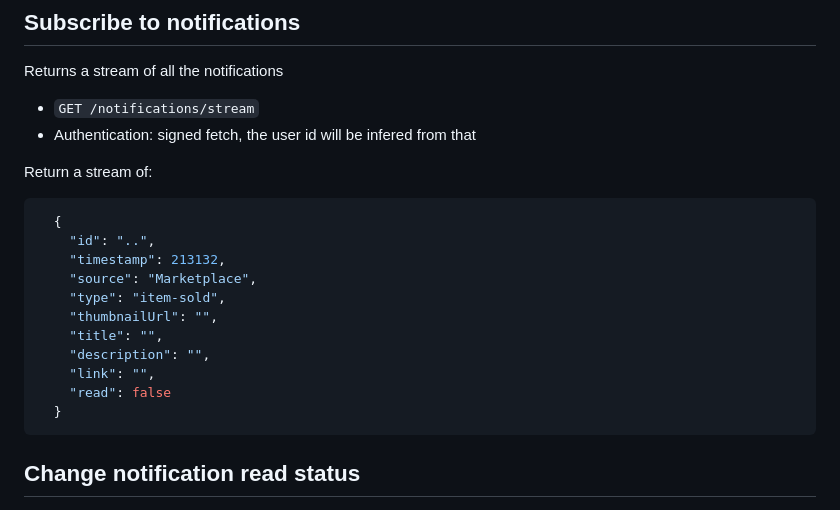
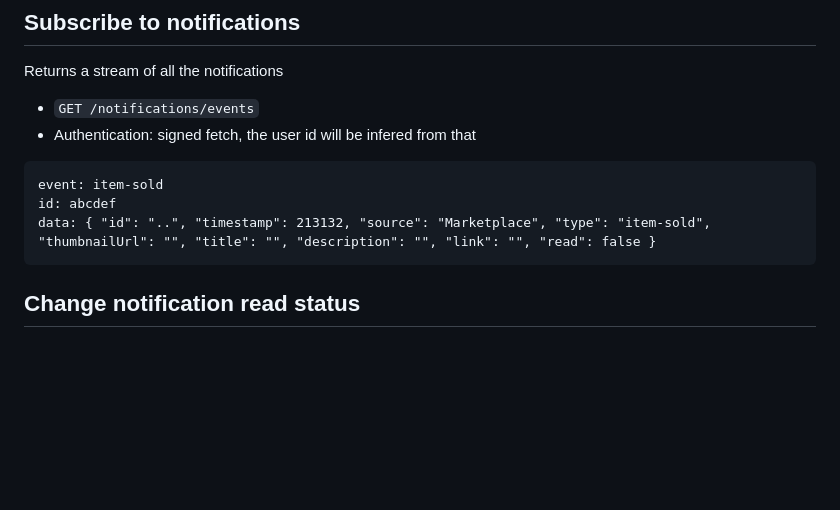
Before and after one commit to decentraland/notifications-workers, a Markdown page: README.md, the part around the change. Rendered like a GitHub page; blank space fills up the shorter version.

Commit message:
change format of subs

````diff
--- a/README.md
+++ b/README.md
@@ -96,22 +96,13 @@ This endpoint will query the notifications table for user notifications and will
 Returns a stream of all the notifications
 
 
-- `GET /notifications/stream`
+- `GET /notifications/events`
 - Authentication: signed fetch, the user id will be infered from that
 
-Return a stream of:
-```json
-  {
-    "id": "..",
-    "timestamp": 213132,
-    "source": "Marketplace",
-    "type": "item-sold",
-    "thumbnailUrl": "",
-    "title": "",
-    "description": "",
-    "link": "",
-    "read": false
-  }
+```
+event: item-sold
+id: abcdef
+data: { "id": "..", "timestamp": 213132, "source": "Marketplace", "type": "item-sold", "thumbnailUrl": "", "title": "", "description": "", "link": "", "read": false }
 ```
 
 ## Change notification read status
````
